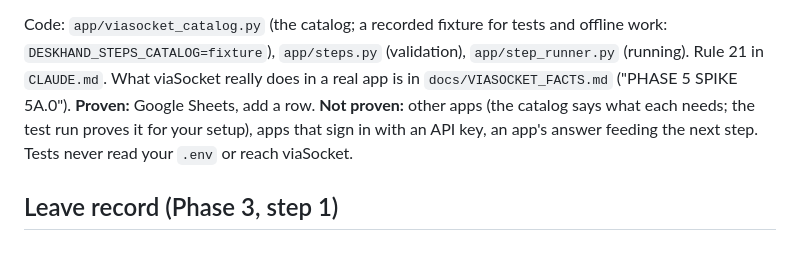
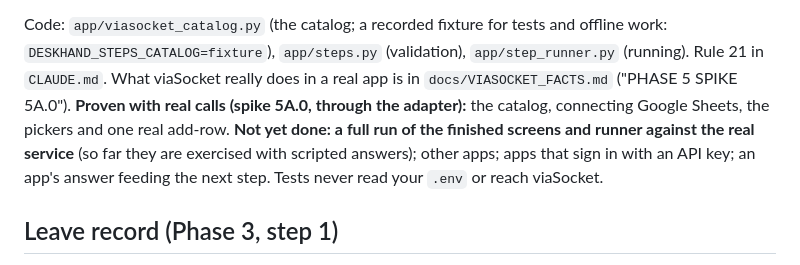
Before and after one commit to AzizPithawala/deskhand, a Markdown page: README.md, the part around the change. Drawn GitHub-style.

Commit message:
Docs: say exactly what of Phase 5A is proven with real calls and what is not yet
Co-Authored-By: Claude Sonnet 5.5 <noreply@anthropic.com>

```diff
--- a/README.md
+++ b/README.md
@@ -58,8 +58,8 @@ recorded as "not sent" and the rehearsing admin is told what it would have done.
 approver, the person who completes that kind of request, and admins. By default a person still clicks Done afterwards; a type can close by itself when all steps succeed.
 
 Code: `app/viasocket_catalog.py` (the catalog; a recorded fixture for tests and offline work: `DESKHAND_STEPS_CATALOG=fixture`), `app/steps.py` (validation), `app/step_runner.py` (running). Rule 21 in `CLAUDE.md`.
-What viaSocket really does in a real app is in `docs/VIASOCKET_FACTS.md` ("PHASE 5 SPIKE 5A.0"). **Proven:** Google Sheets, add a row. **Not proven:** other apps (the catalog says what each needs; the test run
-proves it for your setup), apps that sign in with an API key, an app's answer feeding the next step. Tests never read your `.env` or reach viaSocket.
+What viaSocket really does in a real app is in `docs/VIASOCKET_FACTS.md` ("PHASE 5 SPIKE 5A.0"). **Proven with real calls (spike 5A.0, through the adapter):** the catalog, connecting Google Sheets, the pickers and one real add-row. **Not yet done: a full run of the finished screens and runner against the real
+service** (so far they are exercised with scripted answers); other apps; apps that sign in with an API key; an app's answer feeding the next step. Tests never read your `.env` or reach viaSocket.
 
 ## Leave record (Phase 3, step 1)
 A real company keeps leave in its own **append-only ledger** (database triggers forbid editing or deleting a line). Each person gets the yearly allowance (default casual 12, sick 8, editable under Setup, Leave) the first time leave is looked at in a calendar year; leave taken
```
Also changed, not shown: docs/AGENT_PLATFORM_PLAN.md (+3 -2 lines).
